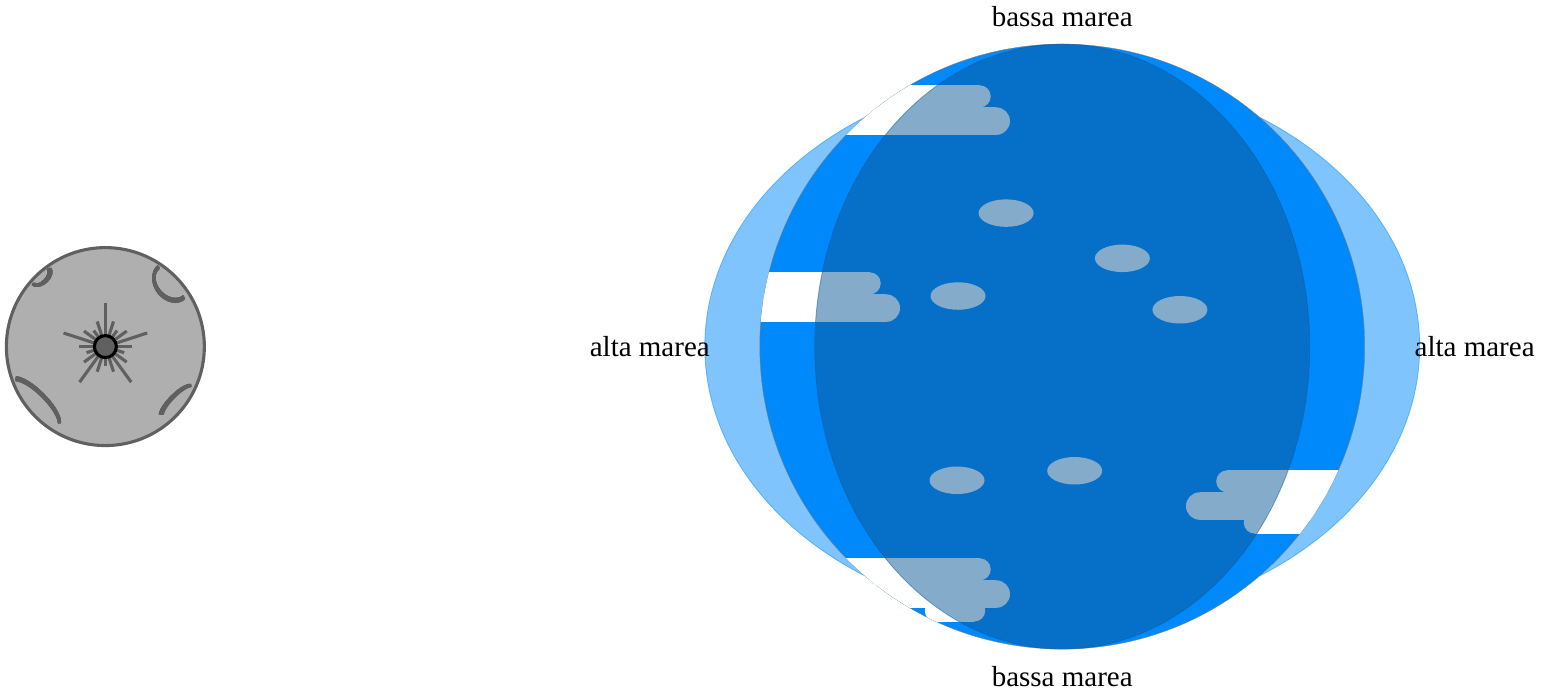
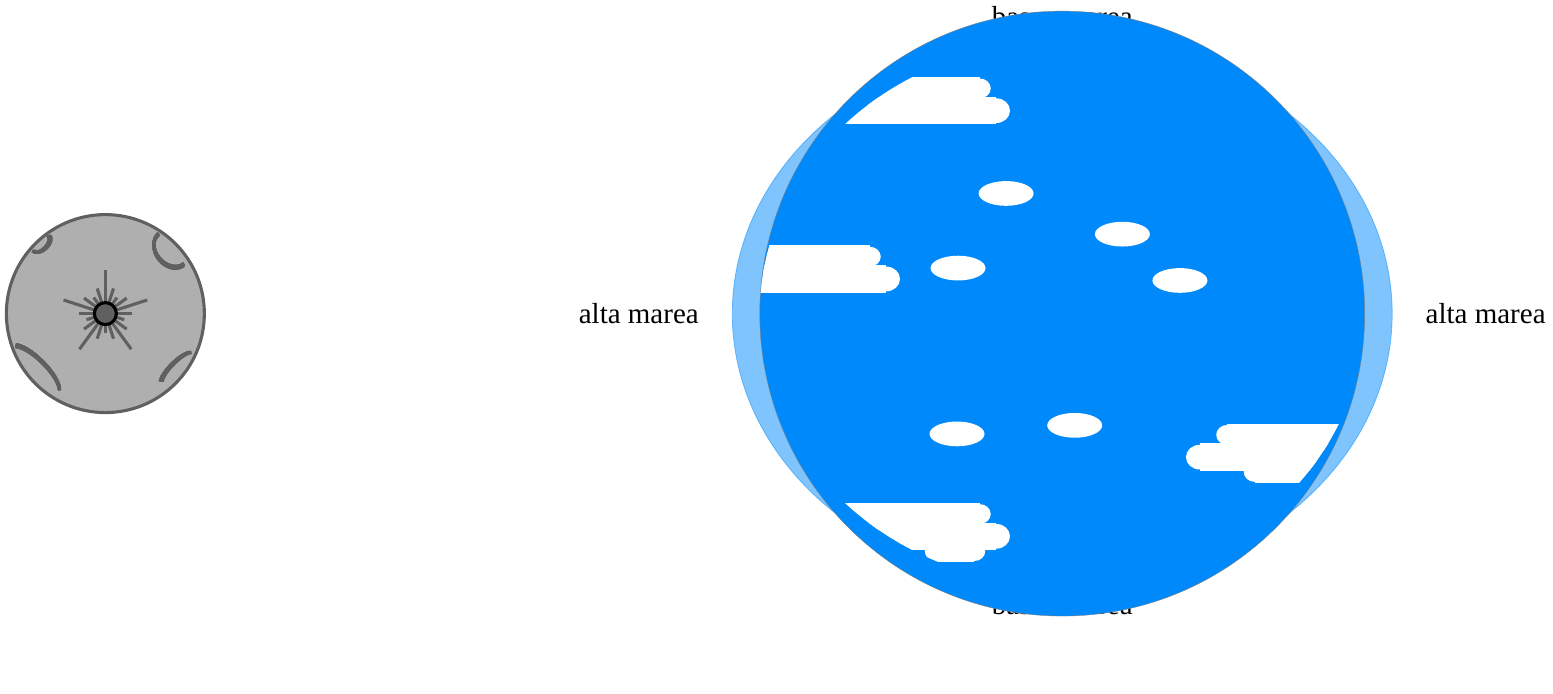
Before and after one commit to ulaulaman/tikzdraw, a LaTeX figure (physics/terra-luna/maree.tex): the whole page, the shorter picture padded with empty space. Compiled offline with XeLaTeX; a missing font is replaced by an installed copy or a similar font.

Commit message:
Piccole sistemazioni

```diff
--- a/physics/terra-luna/maree.tex
+++ b/physics/terra-luna/maree.tex
@@ -58,15 +58,15 @@
 		\end{scope}
 		%
 		\begin{scope}[shift={(20,0)}]
-			\node at (0,6) {\textcolor{black}{\fontsize{15}{16}\selectfont bassa marea}};
-			\node at (0,-6) {\textcolor{black}{\fontsize{15}{16}\selectfont bassa marea}};
+			\node at (0,5.4) {\textcolor{black}{\fontsize{15}{16}\selectfont bassa marea}};
+			\node at (0,-5.3) {\textcolor{black}{\fontsize{15}{16}\selectfont bassa marea}};
 			\tkzDefPoint(0,0){O}
 			%
 			\begin{scope}
-				\draw [fill=earth, color=earth, opacity=0.5] (O) ellipse (6.5cm and 5cm);
+				\draw [fill=earth, color=earth, opacity=0.5] (O) ellipse (6cm and 5cm);
 			\end{scope}
 			%
-			\begin{scope}
+			\begin{scope}[yscale=0.9]
 				\tkzDefPoint(5.5,0){E}
 				\tkzDrawCircle[fill = earth](O,E)
 				\tkzClipCircle(O,E)
```
Also changed, not shown: physics/terra-luna/pdf/maree.pdf, physics/terra-luna/maree.tex (5 more changed lines).
